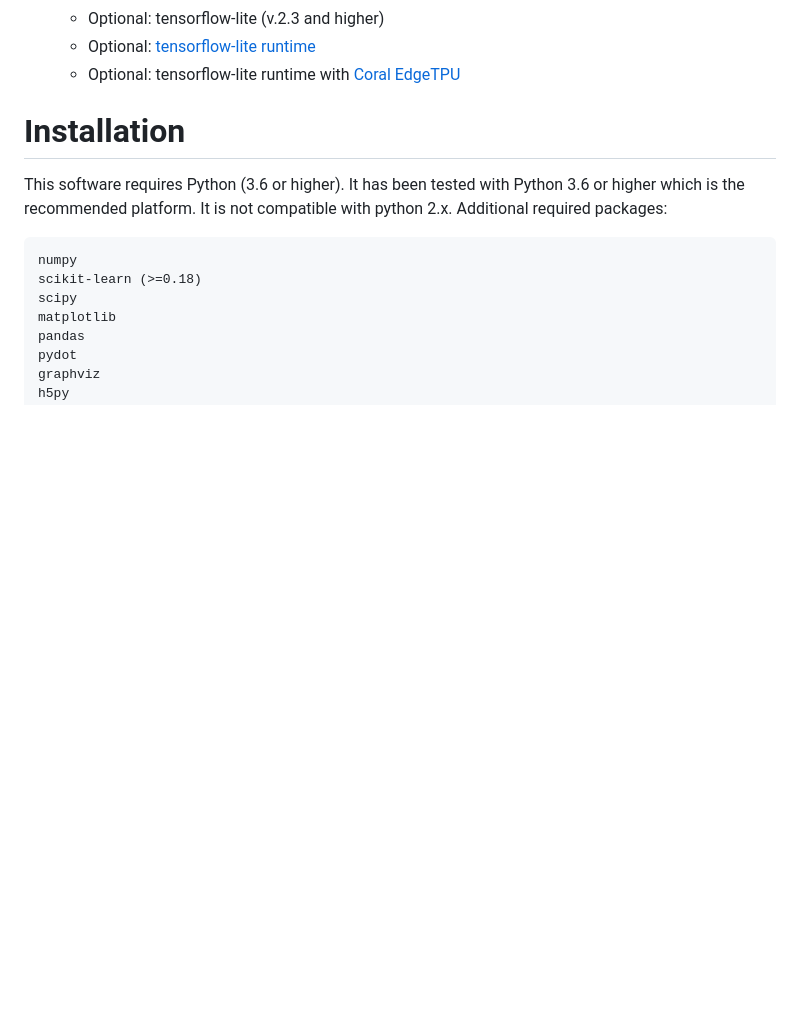
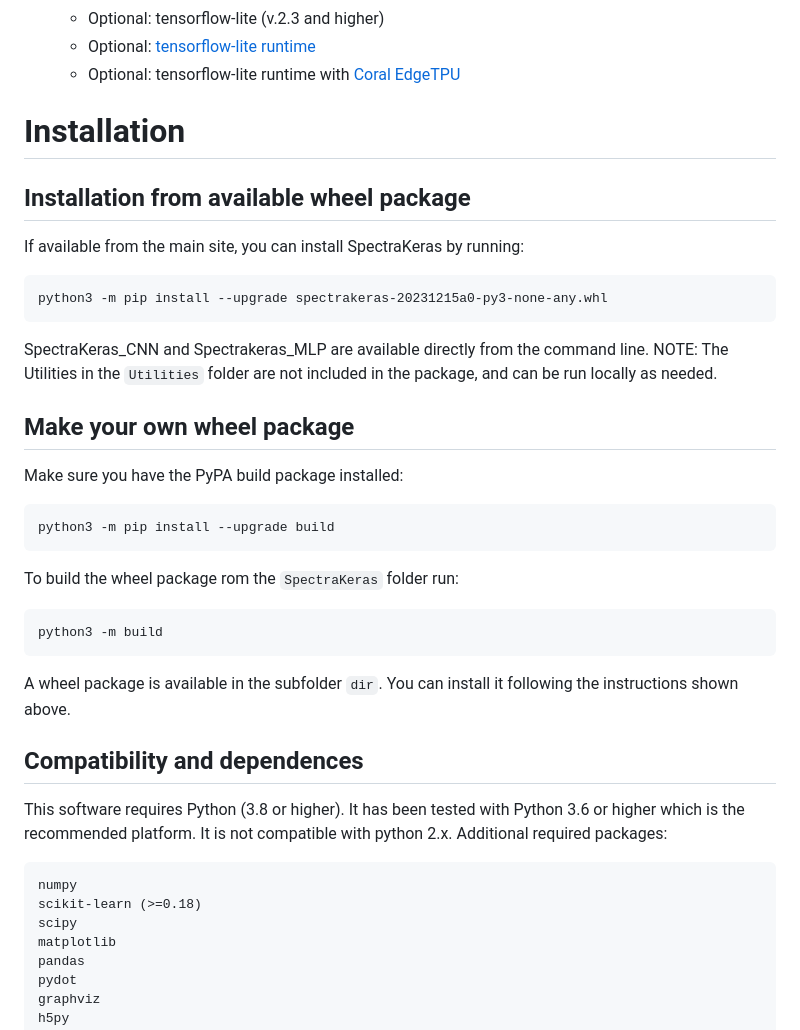
Before and after one commit to feranick/DataML, a Markdown page: README.md, the part around the change. Rendered like a GitHub page; blank space fills up the shorter version.

```diff
--- a/README.md
+++ b/README.md
@@ -10,8 +10,27 @@ DataML Regression and Classification of sparse data.
 
 Installation
 =============
+## Installation from available wheel package
+If available from the main site, you can install SpectraKeras by running:
 
-This software requires Python (3.6 or higher). It has been tested with Python 3.6 or higher which is the recommended platform. It is not compatible with python 2.x. Additional required packages:
+    python3 -m pip install --upgrade spectrakeras-20231215a0-py3-none-any.whl
+
+SpectraKeras_CNN and Spectrakeras_MLP are available directly from the command line.
+NOTE: The Utilities in the `Utilities` folder are not included in the package, and can be run locally as needed.
+
+## Make your own wheel package
+Make sure you have the PyPA build package installed:
+
+    python3 -m pip install --upgrade build
+
+To build the wheel package rom the `SpectraKeras` folder run:
+
+    python3 -m build
+
+A wheel package is available in the subfolder `dir`. You can install it following the instructions shown above.
+
+## Compatibility and dependences
+This software requires Python (3.8 or higher). It has been tested with Python 3.6 or higher which is the recommended platform. It is not compatible with python 2.x. Additional required packages:
 
     numpy
     scikit-learn (>=0.18)
```
